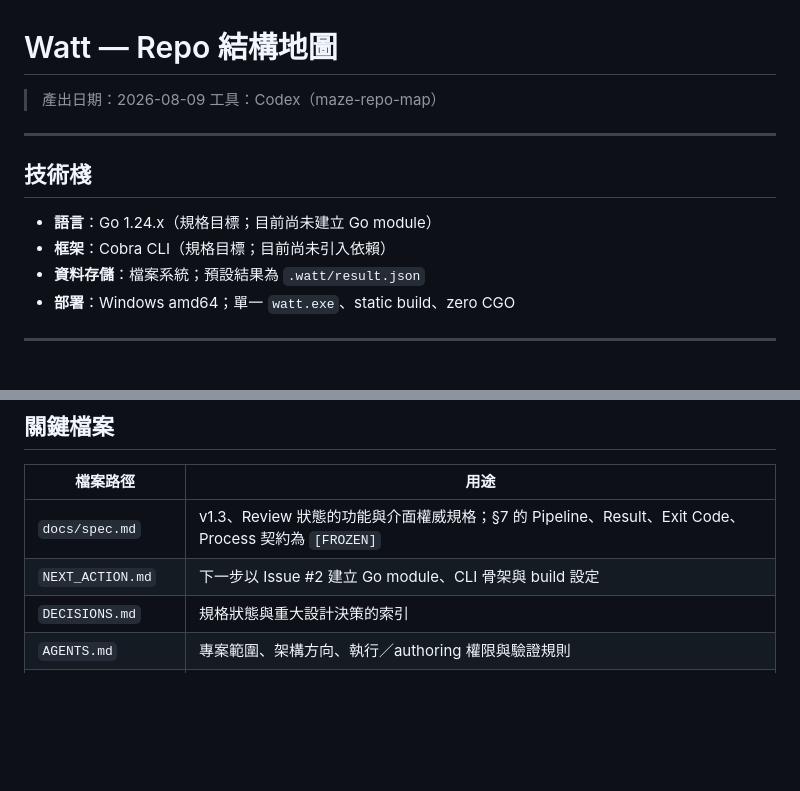
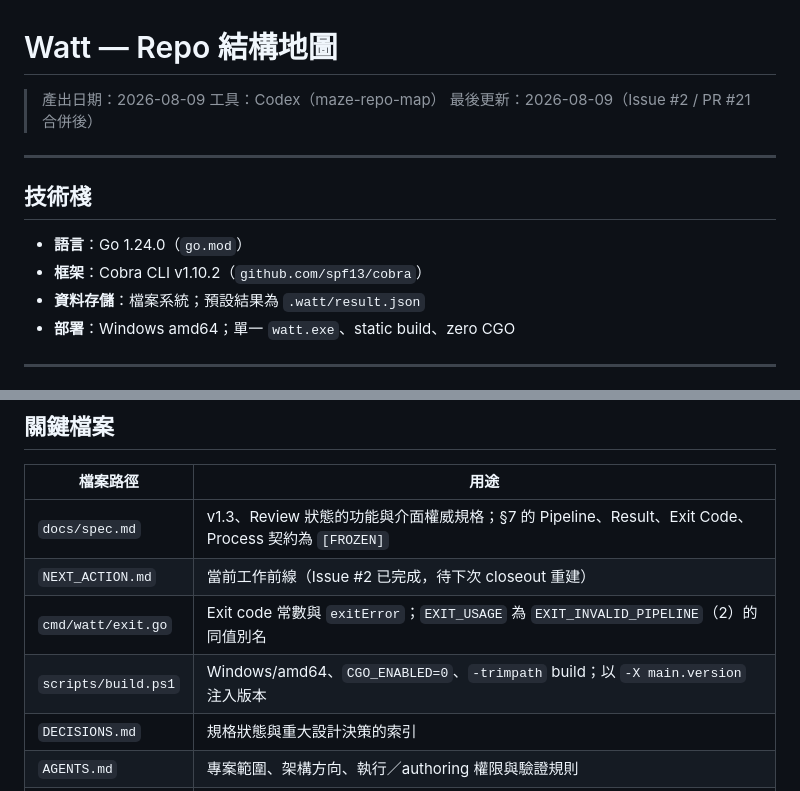
Before and after one commit to bext1998/WattCIAutomationEngine, a Markdown page: REPO_MAP.md, 2 parts joined by grey strips. Drawn GitHub-style; blank space fills up the shorter version.

```diff
--- a/REPO_MAP.md
+++ b/REPO_MAP.md
@@ -2,13 +2,14 @@
 
 > 產出日期：2026-08-09
 > 工具：Codex（maze-repo-map）
+> 最後更新：2026-08-09（Issue #2 / PR #21 合併後）
 
 ---
 
 ## 技術棧
 
-- **語言**：Go 1.24.x（規格目標；目前尚未建立 Go module）
-- **框架**：Cobra CLI（規格目標；目前尚未引入依賴）
+- **語言**：Go 1.24.0（`go.mod`）
+- **框架**：Cobra CLI v1.10.2（`github.com/spf13/cobra`）
 - **資料存儲**：檔案系統；預設結果為 `.watt/result.json`
 - **部署**：Windows amd64；單一 `watt.exe`、static build、zero CGO
 
@@ -49,7 +59,9 @@ internal/proc/           — Windows Job Object 與 process tree 管理
 | 檔案路徑 | 用途 |
 |---|---|
 | `docs/spec.md` | v1.3、Review 狀態的功能與介面權威規格；§7 的 Pipeline、Result、Exit Code、Process 契約為 `[FROZEN]` |
-| `NEXT_ACTION.md` | 下一步以 Issue #2 建立 Go module、CLI 骨架與 build 設定 |
+| `NEXT_ACTION.md` | 當前工作前線（Issue #2 已完成，待下次 closeout 重建）|
+| `cmd/watt/exit.go` | Exit code 常數與 `exitError`；`EXIT_USAGE` 為 `EXIT_INVALID_PIPELINE`（2）的同值別名 |
+| `scripts/build.ps1` | Windows/amd64、`CGO_ENABLED=0`、`-trimpath` build；以 `-X main.version` 注入版本 |
 | `DECISIONS.md` | 規格狀態與重大設計決策的索引 |
 | `AGENTS.md` | 專案範圍、架構方向、執行／authoring 權限與驗證規則 |
 | `MAZE_PROJECT.md` | 專案路徑、GitHub repository 與工作流設定 |
```
Also changed, not shown: other parts of REPO_MAP.md (+29 -8 lines).
